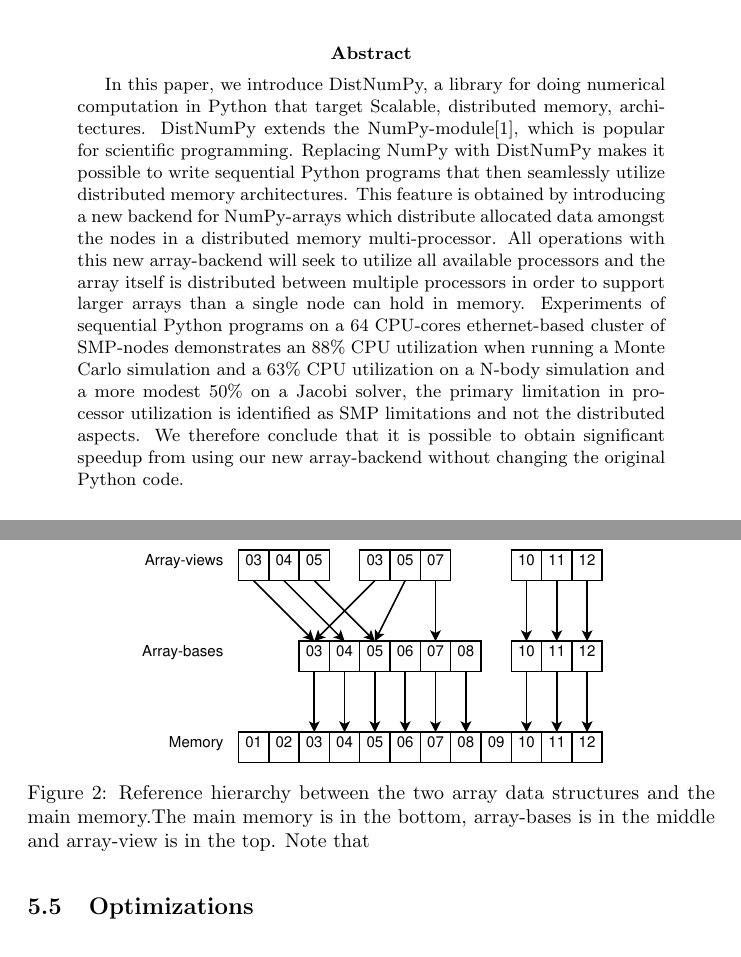
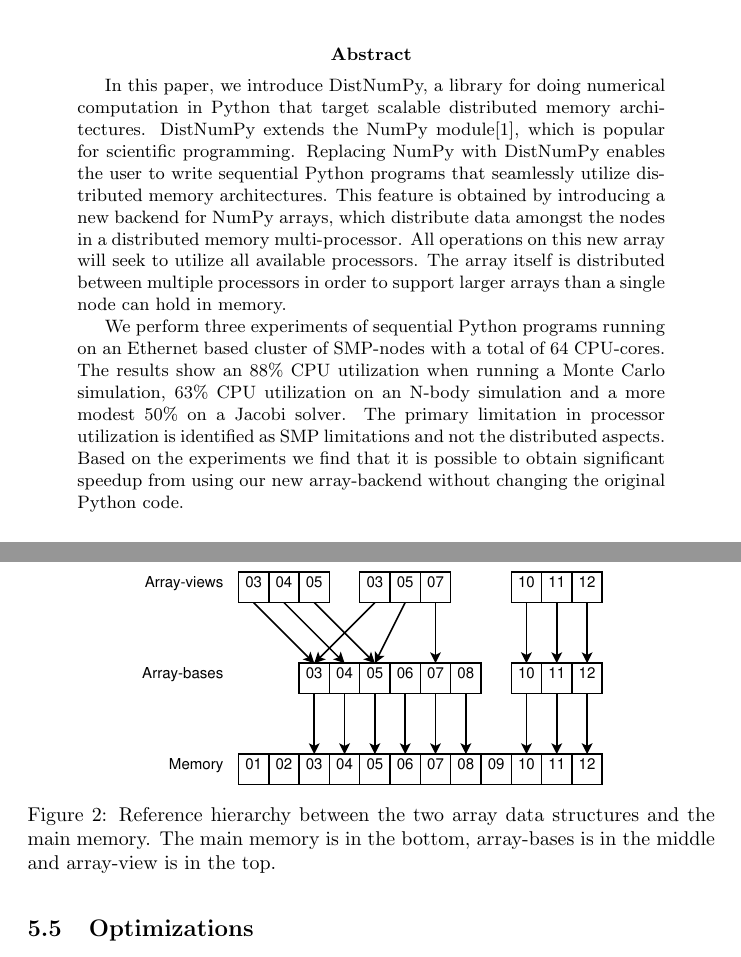
Before and after one commit to seyatutome/distnumpy, a LaTeX paper (papers/CFP10/main.tex): two parts of pages 1 and 7 of 15, joined at a grey line, cut so that both start at the same text. Compiled offline with LaTeX, dvips and Ghostscript.

Commit message:
work on CFP10 paper

```diff
--- a/papers/CFP10/main.tex
+++ b/papers/CFP10/main.tex
@@ -303,7 +303,10 @@
 \maketitle
 
 \begin{abstract}
-In this paper, we introduce DistNumPy, a library for doing numerical computation in Python that target Scalable, distributed memory, architectures. DistNumPy extends the NumPy-module\cite{numpy}, which is popular for scientific programming. Replacing NumPy with DistNumPy makes it possible to write sequential Python programs that then seamlessly utilize distributed memory architectures. This feature is obtained by introducing a new backend for NumPy-arrays which distribute allocated data amongst the nodes in a distributed memory multi-processor. All operations with this new array-backend will seek to utilize all available processors and the array itself is distributed between multiple processors in order to support larger arrays than a single node can hold in memory. Experiments of sequential Python programs on a 64 CPU-cores ethernet-based cluster of SMP-nodes demonstrates an 88\% CPU utilization when running a Monte Carlo simulation and a 63\% CPU utilization on a N-body simulation and a more modest 50\% on a Jacobi solver, the primary limitation in processor utilization is identified as SMP limitations and not the distributed aspects. We therefore conclude that it is possible to obtain significant speedup from using our new array-backend without changing the original Python code.
+In this paper, we introduce DistNumPy, a library for doing numerical computation in Python that target scalable distributed memory architectures. DistNumPy extends the NumPy module\cite{numpy}, which is popular for scientific programming. Replacing NumPy with DistNumPy enables the user to write sequential Python programs that seamlessly utilize distributed memory architectures. This feature is obtained by introducing a new backend for NumPy arrays, which distribute data amongst the nodes in a distributed memory multi-processor. All operations on this new array will seek to utilize all available processors. The array itself is distributed between multiple processors in order to support larger arrays than a single node can hold in memory.
+
+We perform three experiments of sequential Python programs running on an Ethernet based cluster of SMP-nodes with a total of 64 CPU-cores. The results show an 88\% CPU utilization when running a Monte Carlo simulation, 63\% CPU utilization on an N-body simulation and a more modest 50\% on a Jacobi solver. The primary limitation in processor utilization is identified as SMP limitations and not the distributed aspects. Based on the experiments we find that it is possible to obtain significant speedup from using our new array-backend without changing the original Python code.
+
 
 %[1] Travis E. Oliphant, "Python for Scientific Computing," Computing in Science & Engineering, vol. 9, no. 3, May/June 2007, pp. 10-20.
 \end{abstract}
@@ -542,7 +545,7 @@
 \begin{figure}
  \centering
  \includegraphics[width=250px]{gfx/views}
- \caption{Reference hierarchy between the two array data structures and the main memory.The main memory is in the bottom, array-bases is in the middle and array-view is in the top. Note that }
+ \caption{Reference hierarchy between the two array data structures and the main memory. The main memory is in the bottom, array-bases is in the middle and array-view is in the top.}
  \label{fig:views}
 \end{figure}
 
```
